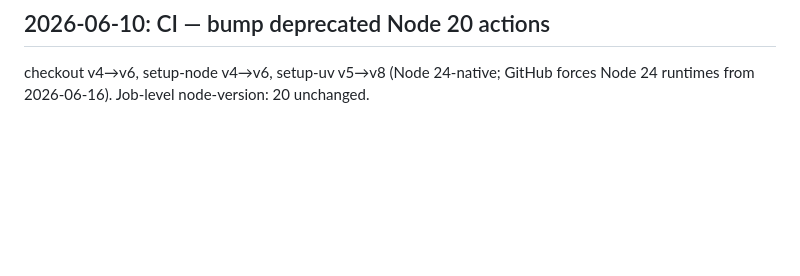
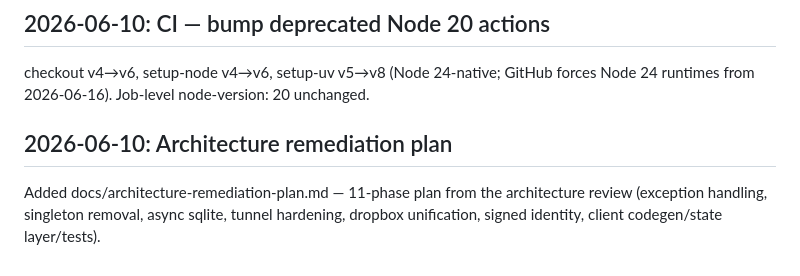
Before and after one commit to Mugyen/network-file-server, a Markdown page: docs/project-log.md, the part around the change. GitHub-like rendering; blank space fills up the shorter version.

Commit message:
docs: add 11-phase architecture remediation plan
Co-Authored-By: Claude Opus 4.8 <noreply@anthropic.com>

```diff
--- a/docs/project-log.md
+++ b/docs/project-log.md
@@ -319,3 +319,7 @@ Aligned @vitest/coverage-v8 to ^3.2.4 (matching vitest 3.x; 4.0.18 broke `npm ci
 ## 2026-06-10: CI — bump deprecated Node 20 actions
 
 checkout v4→v6, setup-node v4→v6, setup-uv v5→v8 (Node 24-native; GitHub forces Node 24 runtimes from 2026-06-16). Job-level node-version: 20 unchanged.
+
+## 2026-06-10: Architecture remediation plan
+
+Added docs/architecture-remediation-plan.md — 11-phase plan from the architecture review (exception handling, singleton removal, async sqlite, tunnel hardening, dropbox unification, signed identity, client codegen/state layer/tests).
```
Also changed, not shown: docs/architecture-remediation-plan.md (added, +376 -0 lines).
